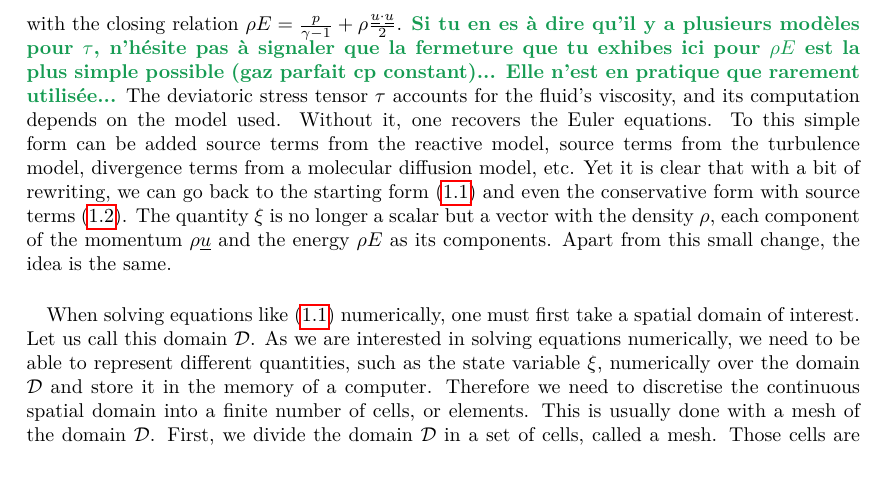
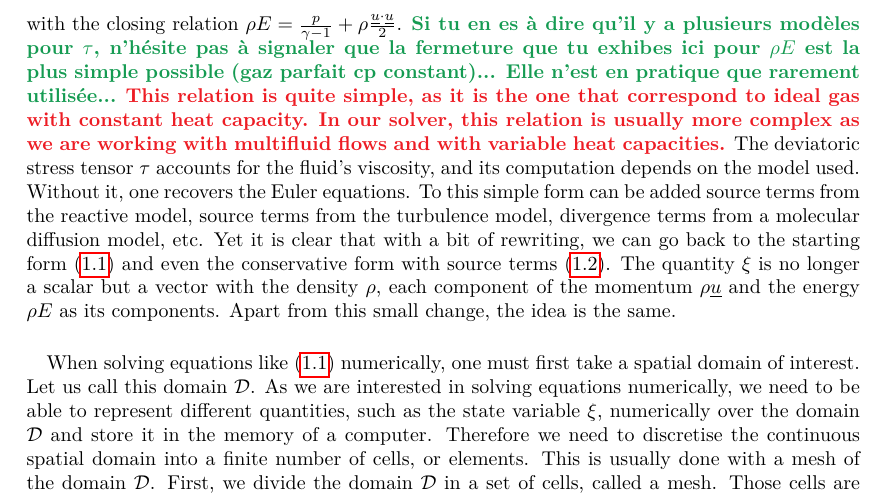
Before and after one commit to pierreXVI/thesis, a LaTeX thesis (main.tex, which reads 1.tex): part of page 10 of 94, cut so that both start at the same text. Compiled offline with pdfLaTeX.

Commit message:
Changes from LM

```diff
--- a/1.tex
+++ b/1.tex
@@ -39,7 +39,10 @@
           \nabla\cdot\left( \mat{\tau} \cdot \vec{u} \right)
       \end{aligned}\right.
     \end{equation}
-    with the closing relation $\rho E = \frac{p}{\gamma - 1} + \rho\frac{\vec{u} \cdot \vec{u}}{2}$. \LM{Si tu en es à dire qu'il y a plusieurs modèles pour $\tau$, n'hésite pas à signaler que la fermeture que tu exhibes ici pour $\rho E$ est la plus simple possible (gaz parfait cp constant)... Elle n'est en pratique que rarement utilisée...}
+    with the closing relation $\rho E = \frac{p}{\gamma - 1} + \rho\frac{\vec{u} \cdot \vec{u}}{2}$.
+    \LM{Si tu en es à dire qu'il y a plusieurs modèles pour $\tau$, n'hésite pas à signaler que la fermeture que tu exhibes ici pour $\rho E$ est la plus simple possible (gaz parfait cp constant)... Elle n'est en pratique que rarement utilisée...}
+    \PS{This relation is quite simple, as it is the one that correspond to ideal gas with constant heat capacity.
+    In our solver, this relation is usually more complex as we are working with multifluid flows and with variable heat capacities.}
     The deviatoric stress tensor $\tau$ accounts for the fluid's viscosity, and its computation depends on the model used.
     Without it, one recovers the Euler equations.
     To this simple form can be added source terms from the reactive model, source terms from the turbulence model, divergence terms from a molecular diffusion model, etc.
```
